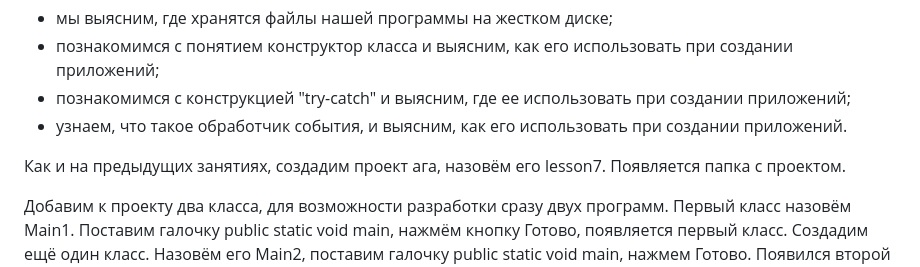
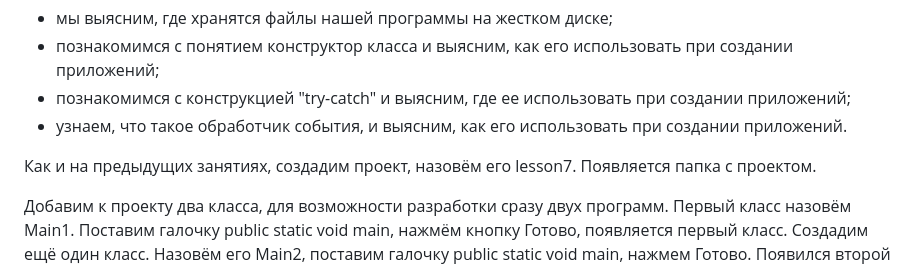
Before and after one commit to undefinedlL/java-1, a Markdown page: lesson7/content.md, the part around the change. Rendered like a GitHub page.

Commit message:
fix ./lesson7/content.md

```diff
--- a/lesson7/content.md
+++ b/lesson7/content.md
@@ -9,7 +9,7 @@
 - узнаем, что такое обработчик события, и выясним, как его использовать при создании приложений.
 
 
-Как и на предыдущих занятиях, создадим проект ага, назовём его lesson7. Появляется папка с проектом.
+Как и на предыдущих занятиях, создадим проект, назовём его lesson7. Появляется папка с проектом.
 
 Добавим к проекту два класса, для возможности разработки сразу двух программ. Первый класс назовём Main1. Поставим галочку public static void main, нажмём кнопку Готово, появляется первый класс. Создадим ещё один класс. Назовём его Main2, поставим галочку public static void main, нажмем Готово. Появился второй класс.
 Для возможности переключения между программами используем закладки, находящиеся сверху. B Main1 вставим программный код, созданный на прошлом занятии, удалив блок начальной заготовки и изменяем имя класса на Main1.
```
